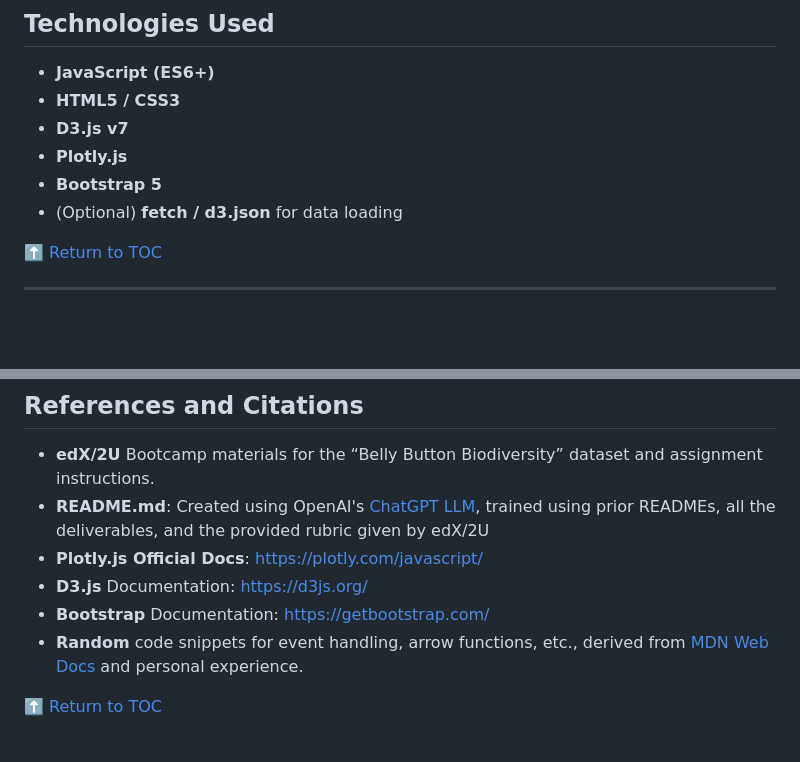
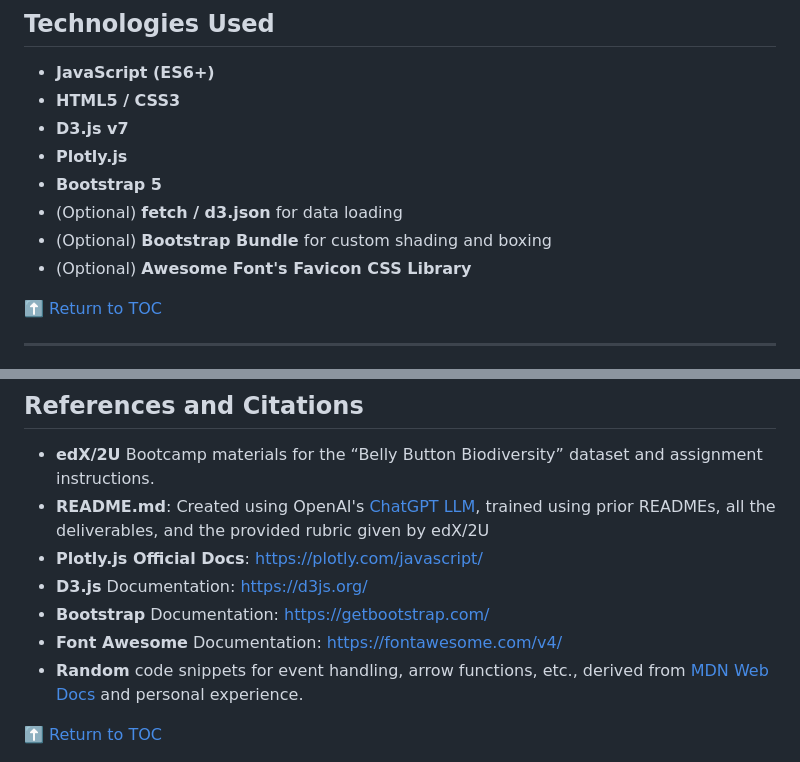
Before and after one commit to Neelka96/belly-button-challenge, a Markdown page: README.md, 2 parts joined by grey strips. GitHub-like rendering; blank space fills up the shorter version.

Commit message:
Update README.md to include optional dependencies for Bootstrap Bundle and Font Awesome for enhanced styling options

```diff
--- a/README.md
+++ b/README.md
@@ -143,6 +143,8 @@ BellyButtonBiodiversity/
 - **Plotly.js**
 - **Bootstrap 5**
 - (Optional) **fetch / d3.json** for data loading
+- (Optional) **Bootstrap Bundle** for custom shading and boxing
+- (Optional) **Awesome Font's Favicon CSS Library**
 
 [:arrow_up: Return to TOC](#table-of-contents)
 
@@ -203,6 +205,7 @@ This project is also hosted via **GitHub Pages**, allowing anyone to view the in
 - **Plotly.js Official Docs**: [https://plotly.com/javascript/](https://plotly.com/javascript/)
 - **D3.js** Documentation: [https://d3js.org/](https://d3js.org/)
 - **Bootstrap** Documentation: [https://getbootstrap.com/](https://getbootstrap.com/)
+- **Font Awesome** Documentation: [https://fontawesome.com/v4/](https://fontawesome.com/v4/)
 - **Random** code snippets for event handling, arrow functions, etc., derived from [MDN Web Docs](https://developer.mozilla.org/) and personal experience.
 
 [:arrow_up: Return to TOC](#table-of-contents)
```
